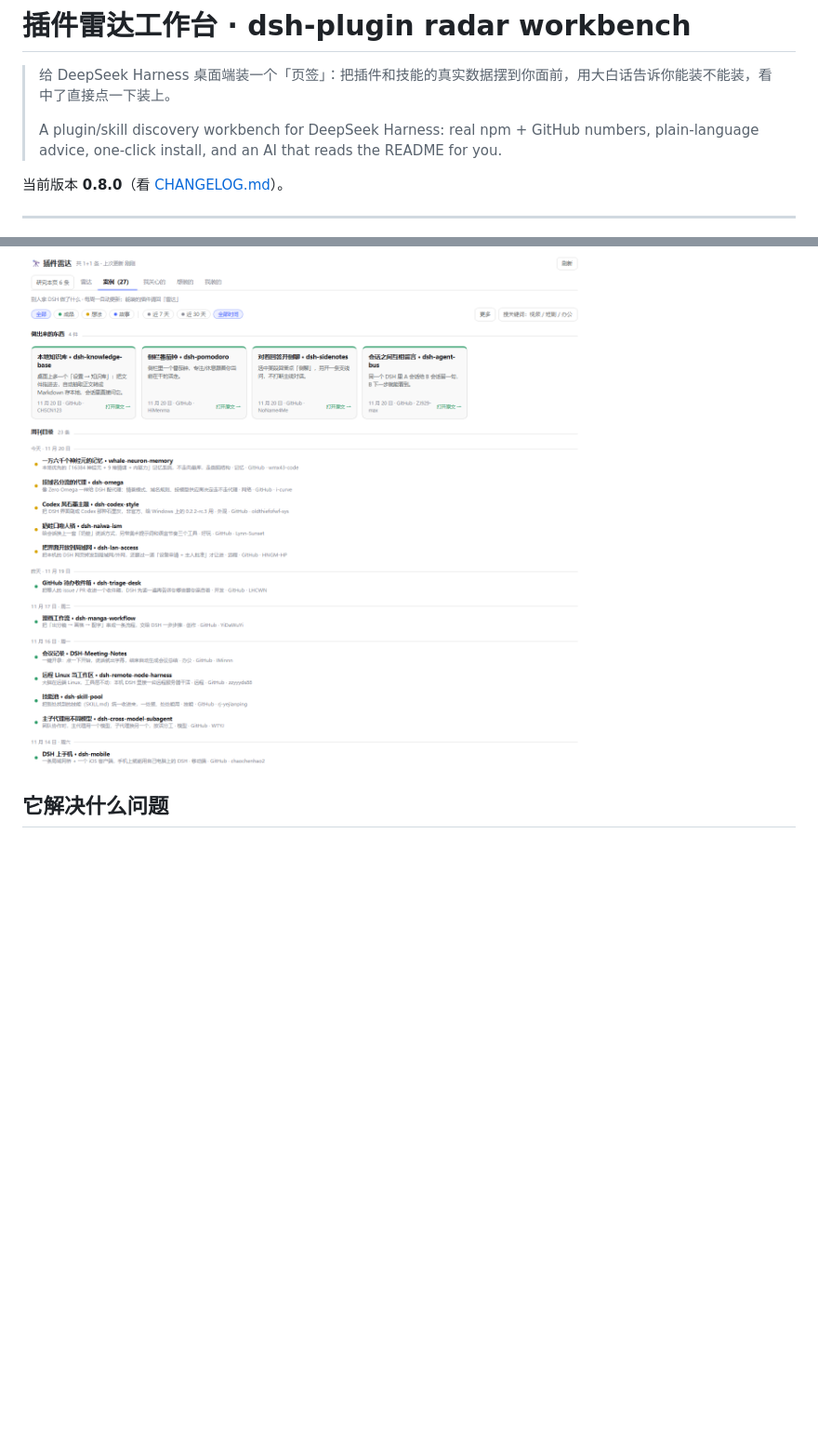
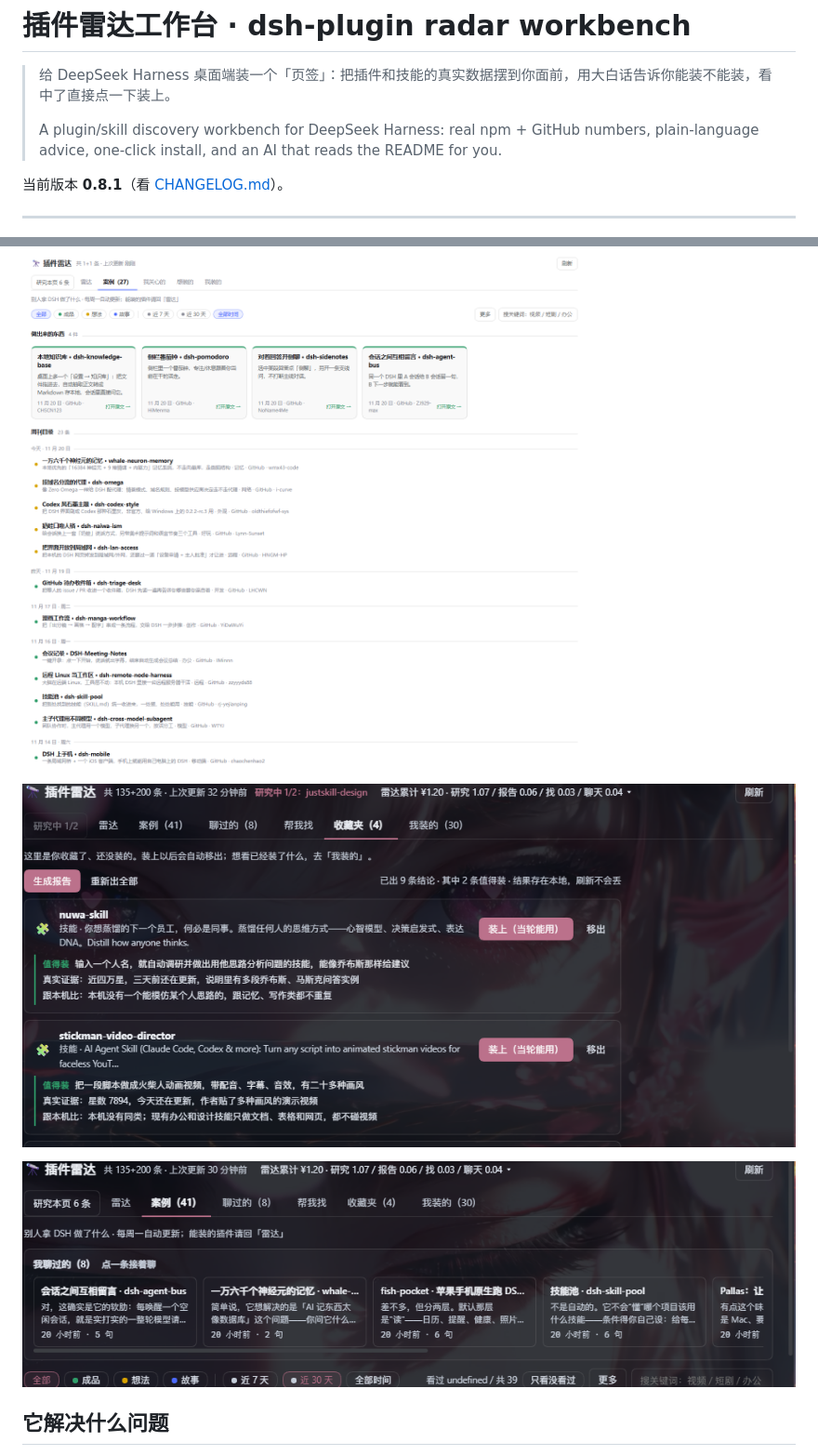
Before and after one commit to Fox1990125/dsh-radar-workbench, a Markdown page: README.md, 2 parts joined by grey strips. Shown at 93% size. GitHub-like rendering; pictures changed too: docs/chats.png (added), docs/report.png (added); blank space fills up the shorter version.

Commit message:
文档：补收藏夹报告与聊过的截图，README 版本对齐 0.8.1

```diff
--- a/README.md
+++ b/README.md
@@ -4,13 +4,17 @@
 >
 > A plugin/skill discovery workbench for DeepSeek Harness: real npm + GitHub numbers, plain-language advice, one-click install, and an AI that reads the README for you.
 
-当前版本 **0.8.0**（看 [CHANGELOG.md](./CHANGELOG.md)）。
+当前版本 **0.8.1**（看 [CHANGELOG.md](./CHANGELOG.md)）。
 
 ---
 
 ![雷达页](./docs/radar.png)
 
 ![案例页](./docs/cases.png)
+
+![收藏夹报告](./docs/report.png)
+
+![聊过的](./docs/chats.png)
 
 ## 它解决什么问题
 
```
